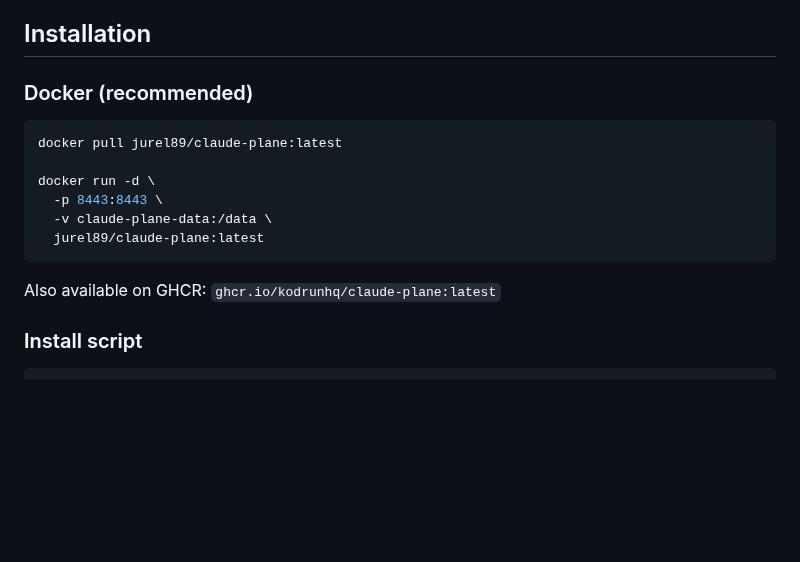
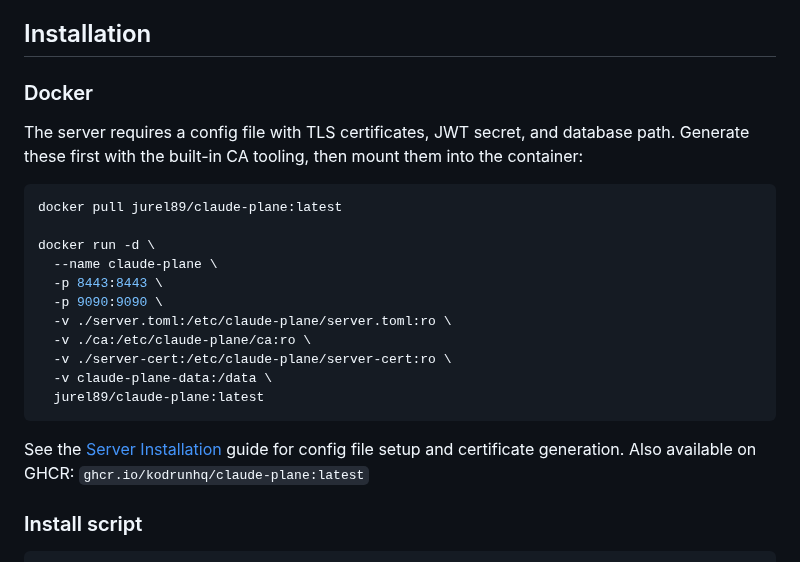
Before and after one commit to kodrunhq/claude-plane, a Markdown page: README.md, the part around the change. Drawn GitHub-style; blank space fills up the shorter version.

Commit message:
fix: update Docker section in README with realistic usage
The server requires TLS certificates and a config file — the previous
example with just -v and -p would crash immediately. Updated to show
correct volume mounts for config, CA certs, and server certs.

````diff
--- a/README.md
+++ b/README.md
@@ -59,18 +59,25 @@ See the [Quickstart Guide](docs/quickstart.md) for step-by-step setup and config
 
 ## Installation
 
-### Docker (recommended)
+### Docker
+
+The server requires a config file with TLS certificates, JWT secret, and database path. Generate these first with the built-in CA tooling, then mount them into the container:
 
 ```bash
 docker pull jurel89/claude-plane:latest
 
 docker run -d \
+  --name claude-plane \
   -p 8443:8443 \
+  -p 9090:9090 \
+  -v ./server.toml:/etc/claude-plane/server.toml:ro \
+  -v ./ca:/etc/claude-plane/ca:ro \
+  -v ./server-cert:/etc/claude-plane/server-cert:ro \
   -v claude-plane-data:/data \
   jurel89/claude-plane:latest
 ```
 
-Also available on GHCR: `ghcr.io/kodrunhq/claude-plane:latest`
+See the [Server Installation](docs/install-server.md) guide for config file setup and certificate generation. Also available on GHCR: `ghcr.io/kodrunhq/claude-plane:latest`
 
 ### Install script
 
````
